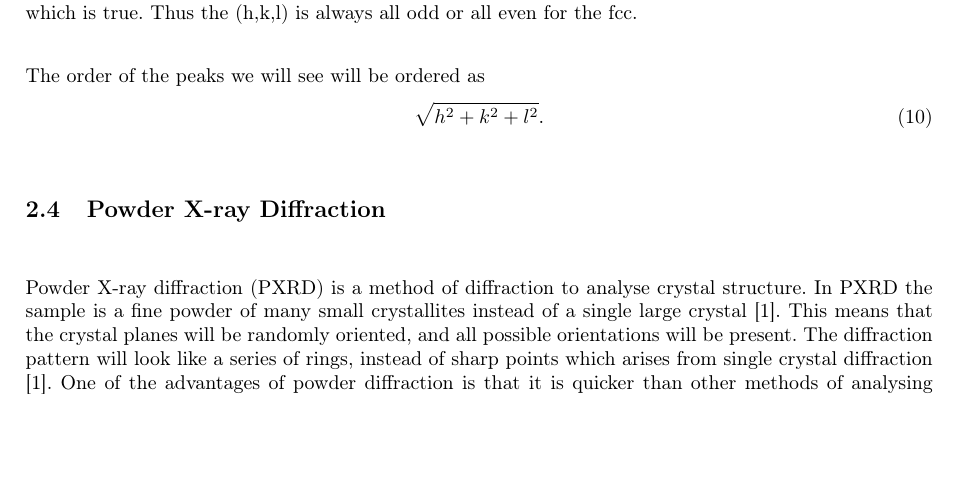
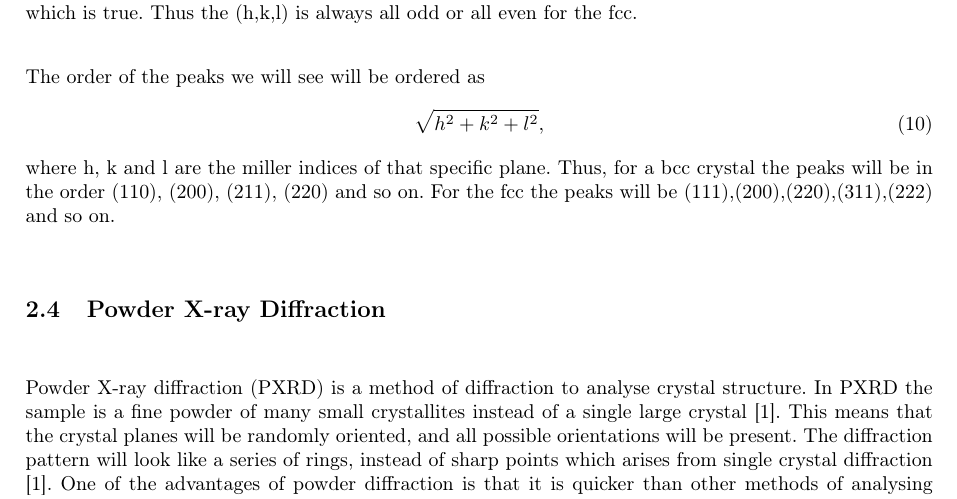
Before and after one commit to FredrikBergelv/PXRD_lab_FYSC23, a LaTeX document (PXRD_report/main.tex, which reads PXRD_report/Textfiles/1.Introduction.tex): part of page 4 of 9, cut so that both start at the same text, the shorter picture padded with empty space. Compiled offline with pdfLaTeX.

Commit message:
order of peaks found

```diff
--- a/PXRD_report/Textfiles/1.Introduction.tex
+++ b/PXRD_report/Textfiles/1.Introduction.tex
@@ -57,10 +57,10 @@ As shown before, we can see above if one of $h,k,l$ is even and the other are od
 
 The order of the peaks we will see will be ordered as
 \begin{equation}
-    \sqrt{h^2+k^2+l^2}.
+    \sqrt{h^2+k^2+l^2},
     \label{eq:ordering}
 \end{equation}
-
+where h, k and l are the miller indices of that specific plane. Thus, for a bcc crystal the peaks will be in the order (110), (200), (211), (220) and so on. For the fcc the peaks will be (111),(200),(220),(311),(222) and so on.
 
 \subsection{Powder X-ray Diffraction}
 Powder X-ray diffraction (PXRD) is a method of diffraction to analyse crystal structure. In PXRD the sample is a fine powder of many small crystallites instead of a single large crystal \cite{hofmann2015}. This means that the crystal planes will be randomly oriented, and all possible orientations will be present. The diffraction pattern will look like a series of rings, instead of sharp points which arises from single crystal diffraction \cite{hofmann2015}. One of the advantages of powder diffraction is that it is quicker than other methods of analysing crystal structures.
```
Also changed, not shown: PXRD_report/PXRD_report.pdf.
